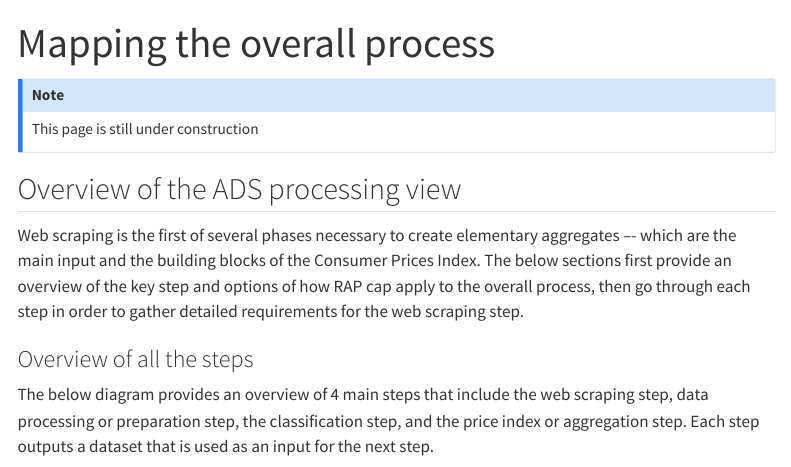
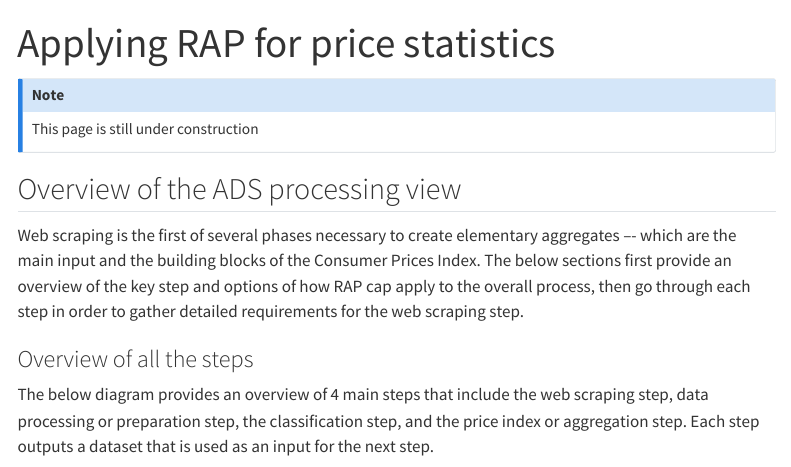
Before and after one commit to ESCAP-SD/ESCAP_RAP_class, a Quarto document (docs/applying_rap/process-mapping.qmd): the page in a window 1100 px wide, from its top. Rendered offline with R 4.5, knitr and Pandoc in place of Quarto, with nearby package versions; menus at the side of the page are left out.

Commit message:
updates to the applying rap pages

```diff
--- a/_quarto.yml
+++ b/_quarto.yml
@@ -33,9 +33,9 @@ website:
           - docs/teaching_materials/sept_11/sept_11_session.qmd
           - docs/teaching_materials/sept_18/sept_18_session.qmd
       - section:
-      - href: docs/applying_rap/index.qmd
+      - href: docs/applying_rap/process-mapping.qmd
         contents:
-          - docs/applying_rap/process-mapping.qmd
+          - docs/applying_rap/web_scraping.qmd
       - href: notebooks/session11_code.ipynb
       - section:
         href: docs/scraper_docs.qmd
--- a/docs/applying_rap/process-mapping.qmd
+++ b/docs/applying_rap/process-mapping.qmd
@@ -1,5 +1,5 @@
 ---
-title: "Mapping the overall process"
+title: "Applying RAP for price statistics"
 format:
   html:
     toc: true
```
Also changed, not shown: docs/applying_rap/index.qmd (deleted, +0 -7 lines), docs/applying_rap/web_scraping.qmd (added, +11 -0 lines).
